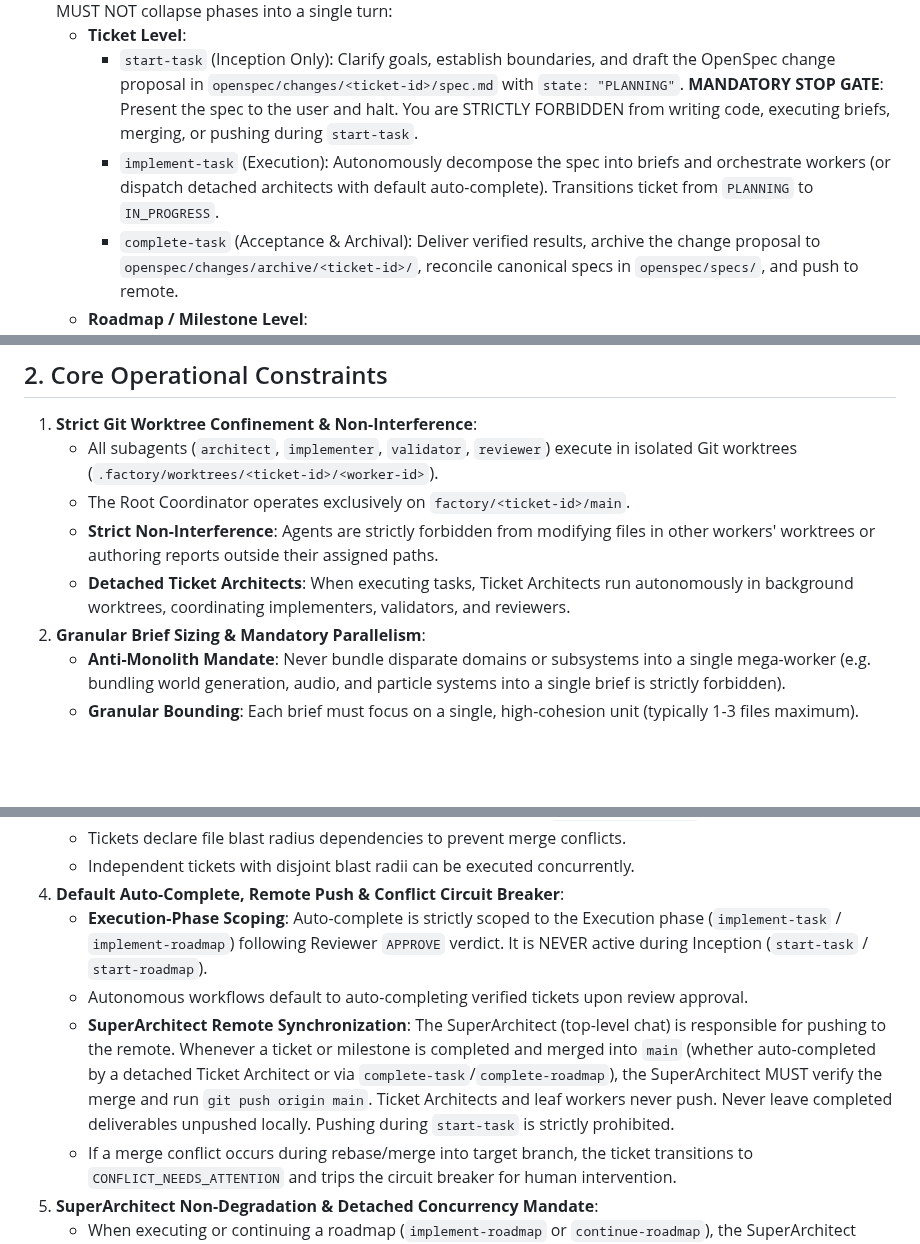
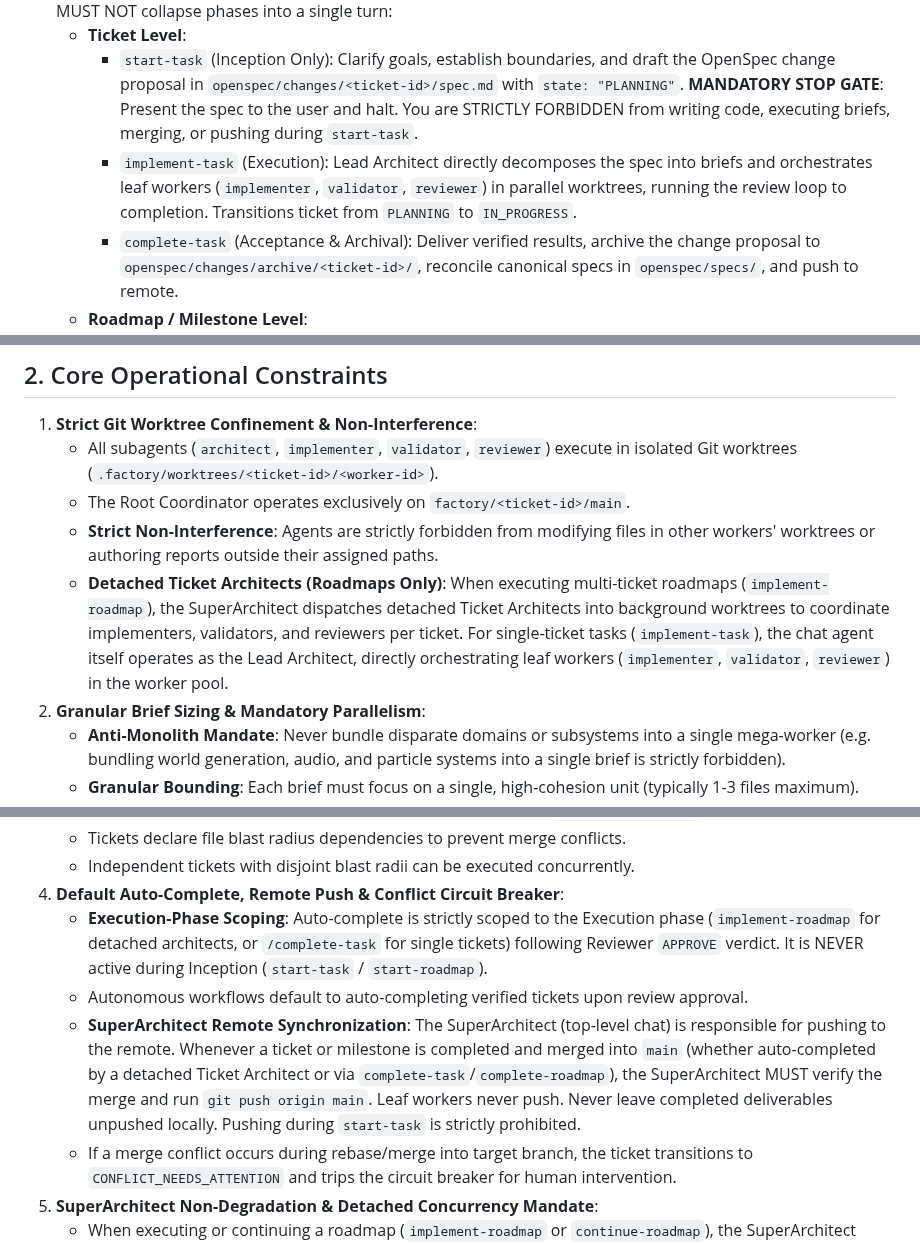
Before and after one commit to MACourtney7/zero-chat, a Markdown page: AGENTS.md, 3 parts joined by grey strips. GitHub-like rendering; blank space fills up the shorter version.

Commit message:
fix(skills): restore implement-task to direct Lead Architect orchestration

```diff
--- a/AGENTS.md
+++ b/AGENTS.md
@@ -12,7 +12,7 @@ You MUST operate strictly within the **OpenSpec Spec-Driven Development (SDD)**
    The SDD lifecycle consists of strictly separate phases. You MUST NOT collapse phases into a single turn:
    - **Ticket Level**:
      - `start-task` (Inception Only): Clarify goals, establish boundaries, and draft the OpenSpec change proposal in `openspec/changes/<ticket-id>/spec.md` with `state: "PLANNING"`. **MANDATORY STOP GATE**: Present the spec to the user and halt. You are STRICTLY FORBIDDEN from writing code, executing briefs, merging, or pushing during `start-task`.
-     - `implement-task` (Execution): Autonomously decompose the spec into briefs and orchestrate workers (or dispatch detached architects with default auto-complete). Transitions ticket from `PLANNING` to `IN_PROGRESS`.
+     - `implement-task` (Execution): Lead Architect directly decomposes the spec into briefs and orchestrates leaf workers (`implementer`, `validator`, `reviewer`) in parallel worktrees, running the review loop to completion. Transitions ticket from `PLANNING` to `IN_PROGRESS`.
      - `complete-task` (Acceptance & Archival): Deliver verified results, archive the change proposal to `openspec/changes/archive/<ticket-id>/`, reconcile canonical specs in `openspec/specs/`, and push to remote.
    - **Roadmap / Milestone Level**:
      - `start-roadmap` (Inception Only): Decompose multi-ticket milestones, detect blast radius collisions, establish execution DAG, and pre-scaffold change proposals with `state: "PLANNING"`. **MANDATORY STOP GATE**: Present the roadmap and halt. You are STRICTLY FORBIDDEN from executing tickets during `start-roadmap`.
@@ -29,7 +29,7 @@ You MUST operate strictly within the **OpenSpec Spec-Driven Development (SDD)**
    - All subagents (`architect`, `implementer`, `validator`, `reviewer`) execute in isolated Git worktrees (`.factory/worktrees/<ticket-id>/<worker-id>`).
    - The Root Coordinator operates exclusively on `factory/<ticket-id>/main`.
    - **Strict Non-Interference**: Agents are strictly forbidden from modifying files in other workers' worktrees or authoring reports outside their assigned paths.
-   - **Detached Ticket Architects**: When executing tasks, Ticket Architects run autonomously in background worktrees, coordinating implementers, validators, and reviewers.
+   - **Detached Ticket Architects (Roadmaps Only)**: When executing multi-ticket roadmaps (`implement-roadmap`), the SuperArchitect dispatches detached Ticket Architects into background worktrees to coordinate implementers, validators, and reviewers per ticket. For single-ticket tasks (`implement-task`), the chat agent itself operates as the Lead Architect, directly orchestrating leaf workers (`implementer`, `validator`, `reviewer`) in the worker pool.
 2. **Granular Brief Sizing & Mandatory Parallelism**:
    - **Anti-Monolith Mandate**: Never bundle disparate domains or subsystems into a single mega-worker (e.g. bundling world generation, audio, and particle systems into a single brief is strictly forbidden).
    - **Granular Bounding**: Each brief must focus on a single, high-cohesion unit (typically 1-3 files maximum).
@@ -43,9 +43,9 @@ You MUST operate strictly within the **OpenSpec Spec-Driven Development (SDD)**
    - Tickets declare file blast radius dependencies to prevent merge conflicts.
    - Independent tickets with disjoint blast radii can be executed concurrently.
 4. **Default Auto-Complete, Remote Push & Conflict Circuit Breaker**:
-   - **Execution-Phase Scoping**: Auto-complete is strictly scoped to the Execution phase (`implement-task` / `implement-roadmap`) following Reviewer `APPROVE` verdict. It is NEVER active during Inception (`start-task` / `start-roadmap`).
+   - **Execution-Phase Scoping**: Auto-complete is strictly scoped to the Execution phase (`implement-roadmap` for detached architects, or `/complete-task` for single tickets) following Reviewer `APPROVE` verdict. It is NEVER active during Inception (`start-task` / `start-roadmap`).
    - Autonomous workflows default to auto-completing verified tickets upon review approval.
-   - **SuperArchitect Remote Synchronization**: The SuperArchitect (top-level chat) is responsible for pushing to the remote. Whenever a ticket or milestone is completed and merged into `main` (whether auto-completed by a detached Ticket Architect or via `complete-task`/`complete-roadmap`), the SuperArchitect MUST verify the merge and run `git push origin main`. Ticket Architects and leaf workers never push. Never leave completed deliverables unpushed locally. Pushing during `start-task` is strictly prohibited.
+   - **SuperArchitect Remote Synchronization**: The SuperArchitect (top-level chat) is responsible for pushing to the remote. Whenever a ticket or milestone is completed and merged into `main` (whether auto-completed by a detached Ticket Architect or via `complete-task`/`complete-roadmap`), the SuperArchitect MUST verify the merge and run `git push origin main`. Leaf workers never push. Never leave completed deliverables unpushed locally. Pushing during `start-task` is strictly prohibited.
    - If a merge conflict occurs during rebase/merge into target branch, the ticket transitions to `CONFLICT_NEEDS_ATTENTION` and trips the circuit breaker for human intervention.
 5. **SuperArchitect Non-Degradation & Detached Concurrency Mandate**:
    - When executing or continuing a roadmap (`implement-roadmap` or `continue-roadmap`), the SuperArchitect operates strictly at the milestone DAG level.
```
Also changed, not shown: other parts of AGENTS.md (+1 -1 lines), GEMINI.md (+5 -5 lines), 1 other file.
